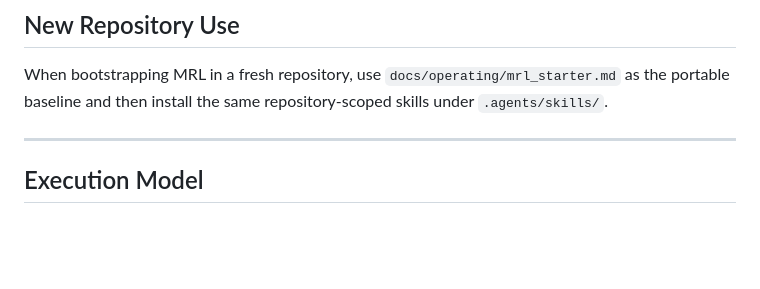
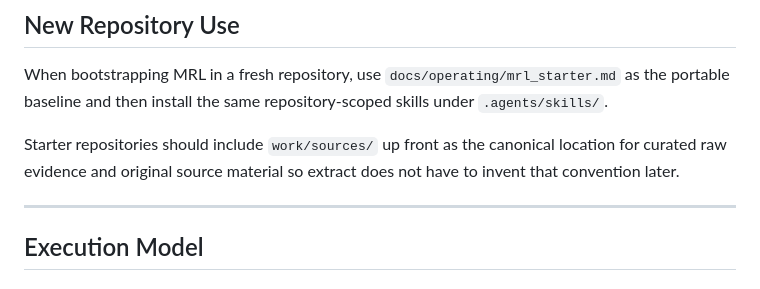
Before and after one commit to codingzenorg/living-circles-mrl, a Markdown page: docs/operating/skills_workflow.md, the part around the change. GitHub-like rendering; blank space fills up the shorter version.

```diff
--- a/docs/operating/skills_workflow.md
+++ b/docs/operating/skills_workflow.md
@@ -70,6 +70,8 @@ Each skill should remain phase-bounded and artifact-driven.
 ## New Repository Use
 
 When bootstrapping MRL in a fresh repository, use `docs/operating/mrl_starter.md` as the portable baseline and then install the same repository-scoped skills under `.agents/skills/`.
+
+Starter repositories should include `work/sources/` up front as the canonical location for curated raw evidence and original source material so extract does not have to invent that convention later.
 
 ---
 
```
Also changed, not shown: docs/building/project_structure.md (+2 -1 lines), readme.md (+1 -1 lines).
